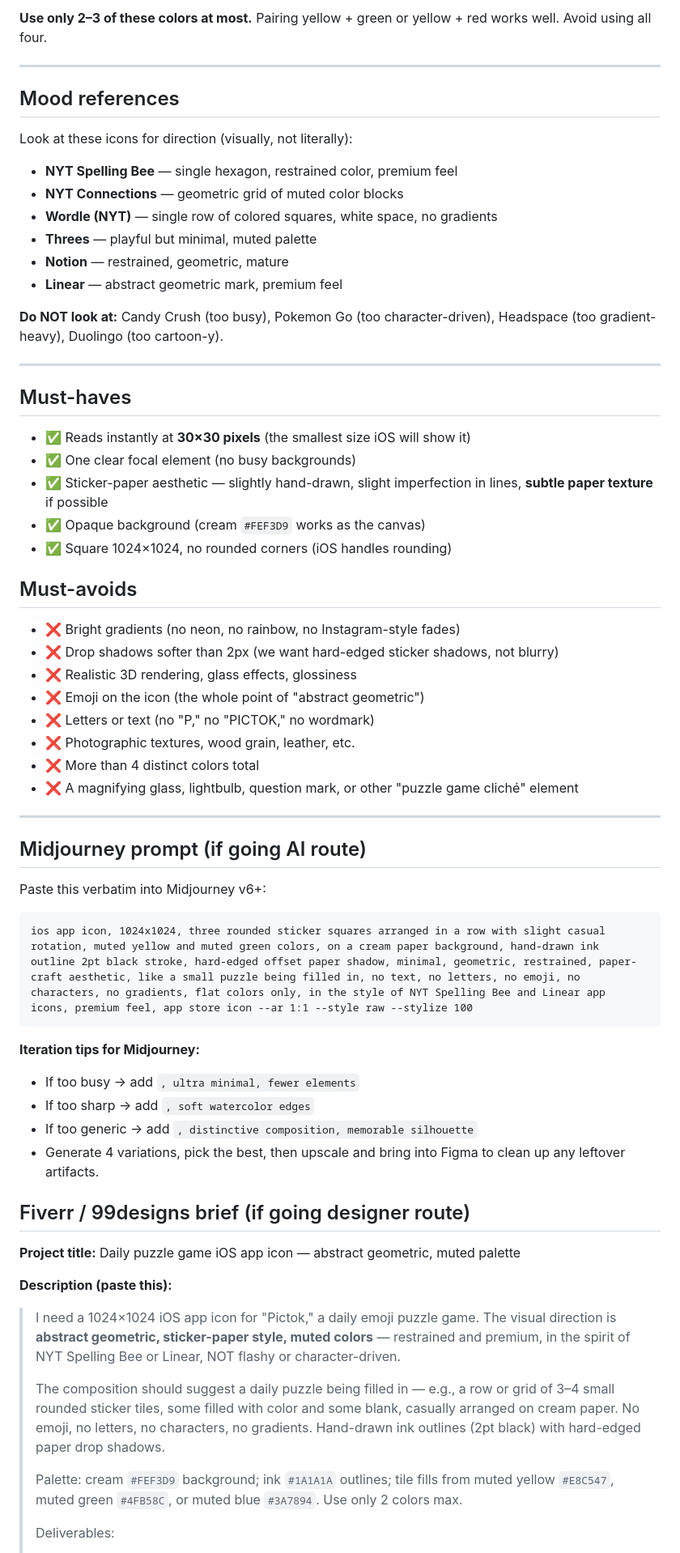
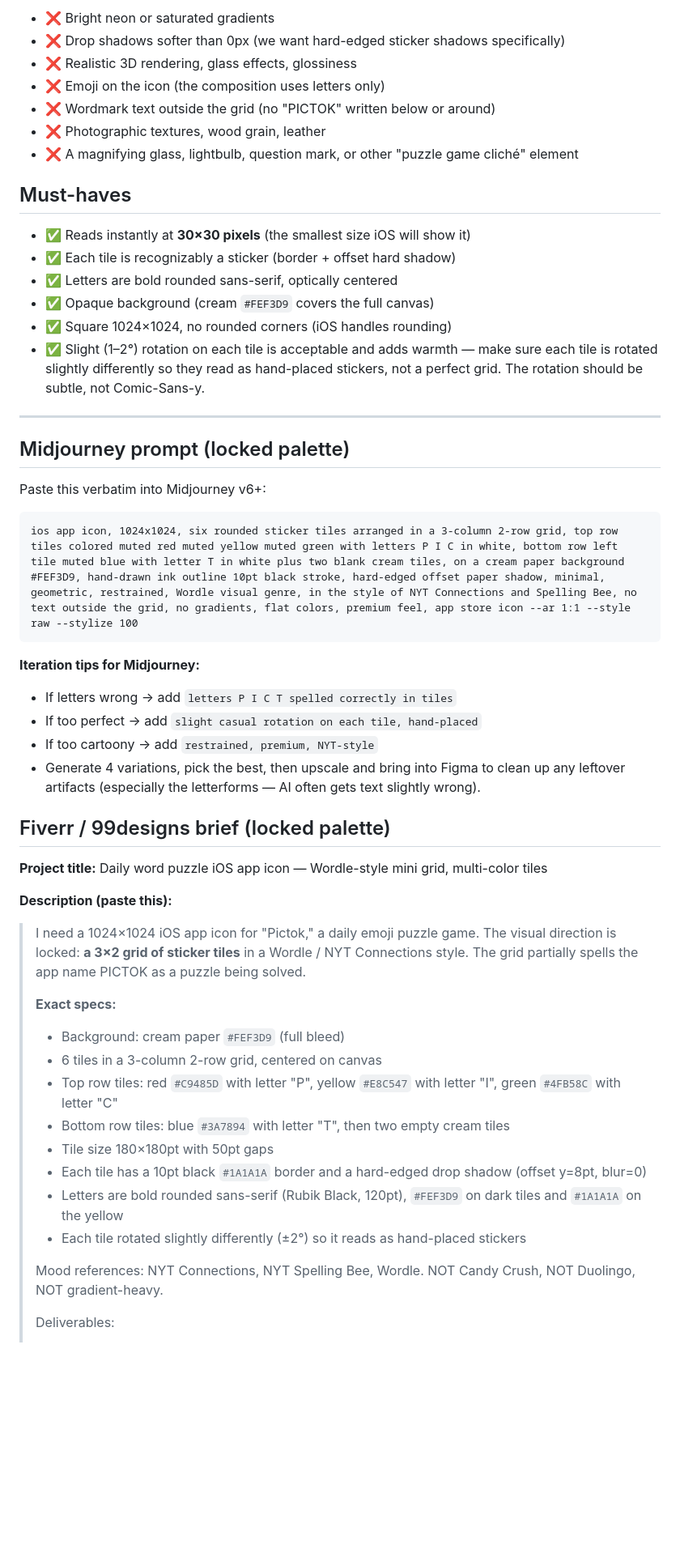
Before and after one commit to Rehat98/Game, a Markdown page: docs/launch/app-icon-brief.md, the part around one of its changes. Shown at 81% size. Rendered like a GitHub page; blank space fills up the shorter version.

````diff
--- a/docs/launch/app-icon-brief.md
+++ b/docs/launch/app-icon-brief.md
@@ -55,67 +81,54 @@ Use these specific hex values. Resist the urge to brighten them.
-**Use only 2–3 of these colors at most.** Pairing yellow + green or yellow + red works well. Avoid using all four.
-
----
-
-## Mood references
-
-Look at these icons for direction (visually, not literally):
-
-- **NYT Spelling Bee** — single hexagon, restrained color, premium feel
-- **NYT Connections** — geometric grid of muted color blocks
-- **Wordle (NYT)** — single row of colored squares, white space, no gradients
-- **Threes** — playful but minimal, muted palette
-- **Notion** — restrained, geometric, mature
-- **Linear** — abstract geometric mark, premium feel
-
-**Do NOT look at:** Candy Crush (too busy), Pokemon Go (too character-driven), Headspace (too gradient-heavy), Duolingo (too cartoon-y).
-
----
+- ❌ Bright neon or saturated gradients
+- ❌ Drop shadows softer than 0px (we want hard-edged sticker shadows specifically)
+- ❌ Realistic 3D rendering, glass effects, glossiness
+- ❌ Emoji on the icon (the composition uses letters only)
+- ❌ Wordmark text outside the grid (no "PICTOK" written below or around)
+- ❌ Photographic textures, wood grain, leather
+- ❌ A magnifying glass, lightbulb, question mark, or other "puzzle game cliché" element
 
 ## Must-haves
 
 - ✅ Reads instantly at **30×30 pixels** (the smallest size iOS will show it)
-- ✅ One clear focal element (no busy backgrounds)
-- ✅ Sticker-paper aesthetic — slightly hand-drawn, slight imperfection in lines, **subtle paper texture** if possible
-- ✅ Opaque background (cream `#FEF3D9` works as the canvas)
+- ✅ Each tile is recognizably a sticker (border + offset hard shadow)
+- ✅ Letters are bold rounded sans-serif, optically centered
+- ✅ Opaque background (cream `#FEF3D9` covers the full canvas)
 - ✅ Square 1024×1024, no rounded corners (iOS handles rounding)
-
-## Must-avoids
-
-- ❌ Bright gradients (no neon, no rainbow, no Instagram-style fades)
-- ❌ Drop shadows softer than 2px (we want hard-edged sticker shadows, not blurry)
-- ❌ Realistic 3D rendering, glass effects, glossiness
-- ❌ Emoji on the icon (the whole point of "abstract geometric")
-- ❌ Letters or text (no "P," no "PICTOK," no wordmark)
-- ❌ Photographic textures, wood grain, leather, etc.
-- ❌ More than 4 distinct colors total
-- ❌ A magnifying glass, lightbulb, question mark, or other "puzzle game cliché" element
+- ✅ Slight (1–2°) rotation on each tile is acceptable and adds warmth — make sure each tile is rotated slightly differently so they read as hand-placed stickers, not a perfect grid. The rotation should be subtle, not Comic-Sans-y.
 
 ---
 
-## Midjourney prompt (if going AI route)
+## Midjourney prompt (locked palette)
 
 Paste this verbatim into Midjourney v6+:
 
 ```
-ios app icon, 1024x1024, three rounded sticker squares arranged in a row with slight casual rotation, muted yellow and muted green colors, on a cream paper background, hand-drawn ink outline 2pt black stroke, hard-edged offset paper shadow, minimal, geometric, restrained, paper-craft aesthetic, like a small puzzle being filled in, no text, no letters, no emoji, no characters, no gradients, flat colors only, in the style of NYT Spelling Bee and Linear app icons, premium feel, app store icon --ar 1:1 --style raw --stylize 100
+ios app icon, 1024x1024, six rounded sticker tiles arranged in a 3-column 2-row grid, top row tiles colored muted red muted yellow muted green with letters P I C in white, bottom row left tile muted blue with letter T in white plus two blank cream tiles, on a cream paper background #FEF3D9, hand-drawn ink outline 10pt black stroke, hard-edged offset paper shadow, minimal, geometric, restrained, Wordle visual genre, in the style of NYT Connections and Spelling Bee, no text outside the grid, no gradients, flat colors, premium feel, app store icon --ar 1:1 --style raw --stylize 100
 ```
 
 **Iteration tips for Midjourney:**
-- If too busy → add `, ultra minimal, fewer elements`
-- If too sharp → add `, soft watercolor edges`
-- If too generic → add `, distinctive composition, memorable silhouette`
-- Generate 4 variations, pick the best, then upscale and bring into Figma to clean up any leftover artifacts.
+- If letters wrong → add `letters P I C T spelled correctly in tiles`
+- If too perfect → add `slight casual rotation on each tile, hand-placed`
+- If too cartoony → add `restrained, premium, NYT-style`
+- Generate 4 variations, pick the best, then upscale and bring into Figma to clean up any leftover artifacts (especially the letterforms — AI often gets text slightly wrong).
 
-## Fiverr / 99designs brief (if going designer route)
+## Fiverr / 99designs brief (locked palette)
 
-**Project title:** Daily puzzle game iOS app icon — abstract geometric, muted palette
+**Project title:** Daily word puzzle iOS app icon — Wordle-style mini grid, multi-color tiles
 
 **Description (paste this):**
-> I need a 1024×1024 iOS app icon for "Pictok," a daily emoji puzzle game. The visual direction is **abstract geometric, sticker-paper style, muted colors** — restrained and premium, in the spirit of NYT Spelling Bee or Linear, NOT flashy or character-driven.
+> I need a 1024×1024 iOS app icon for "Pictok," a daily emoji puzzle game. The visual direction is locked: **a 3×2 grid of sticker tiles** in a Wordle / NYT Connections style. The grid partially spells the app name PICTOK as a puzzle being solved.
 >
-> The composition should suggest a daily puzzle being filled in — e.g., a row or grid of 3–4 small rounded sticker tiles, some filled with color and some blank, casually arranged on cream paper. No emoji, no letters, no characters, no gradients. Hand-drawn ink outlines (2pt black) with hard-edged paper drop shadows.
+> **Exact specs:**
+> - Background: cream paper `#FEF3D9` (full bleed)
+> - 6 tiles in a 3-column 2-row grid, centered on canvas
+> - Top row tiles: red `#C9485D` with letter "P", yellow `#E8C547` with letter "I", green `#4FB58C` with letter "C"
+> - Bottom row tiles: blue `#3A7894` with letter "T", then two empty cream tiles
+> - Tile size 180×180pt with 50pt gaps
+> - Each tile has a 10pt black `#1A1A1A` border and a hard-edged drop shadow (offset y=8pt, blur=0)
+> - Letters are bold rounded sans-serif (Rubik Black, 120pt), `#FEF3D9` on dark tiles and `#1A1A1A` on the yellow
+> - Each tile rotated slightly differently (±2°) so it reads as hand-placed stickers
 >
-> Palette: cream `#FEF3D9` background; ink `#1A1A1A` outlines; tile fills from muted yellow `#E8C547`, muted green `#4FB58C`, or muted blue `#3A7894`. Use only 2 colors max.
+> Mood references: NYT Connections, NYT Spelling Bee, Wordle. NOT Candy Crush, NOT Duolingo, NOT gradient-heavy.
 >
 > Deliverables:
 > - Final 1024×1024 PNG, opaque, no rounded corners (iOS handles rounding)
````
Also changed, not shown: other parts of docs/launch/app-icon-brief.md (+76 -40 lines).
